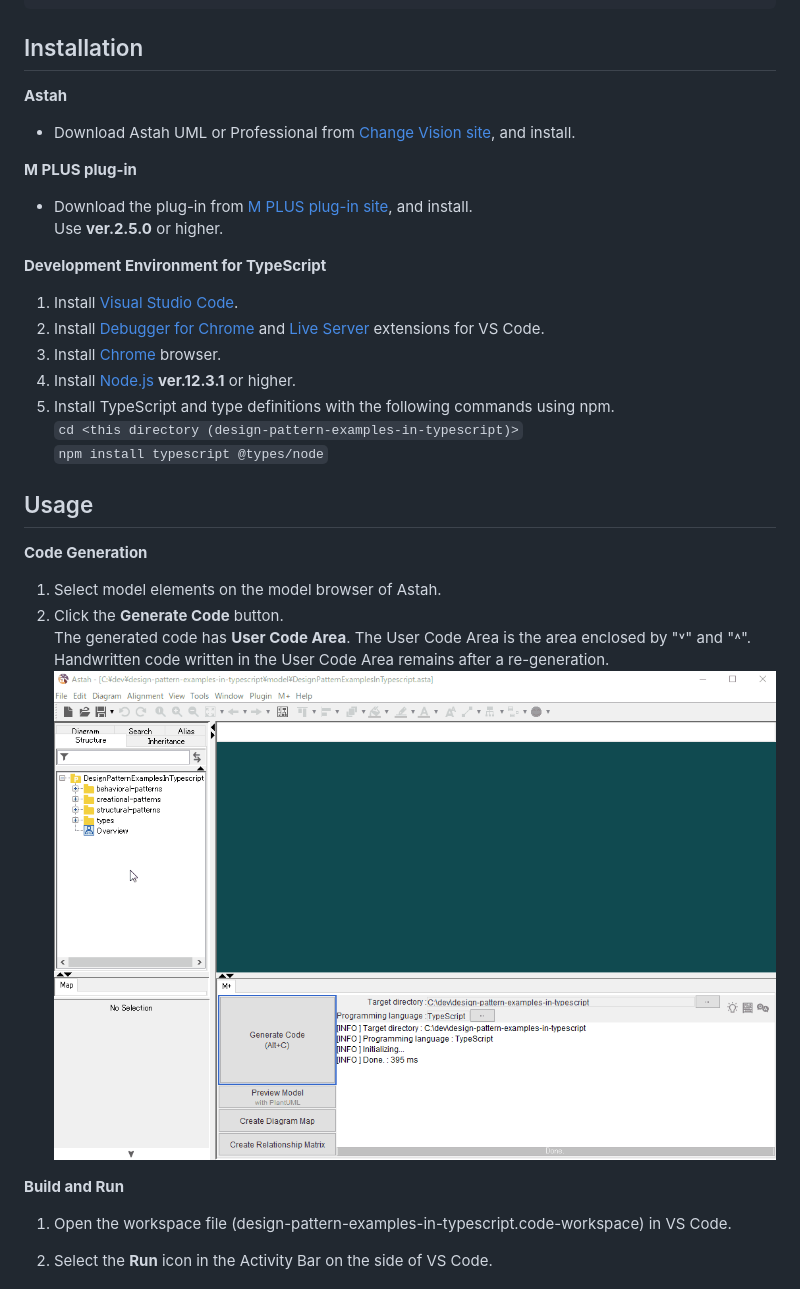
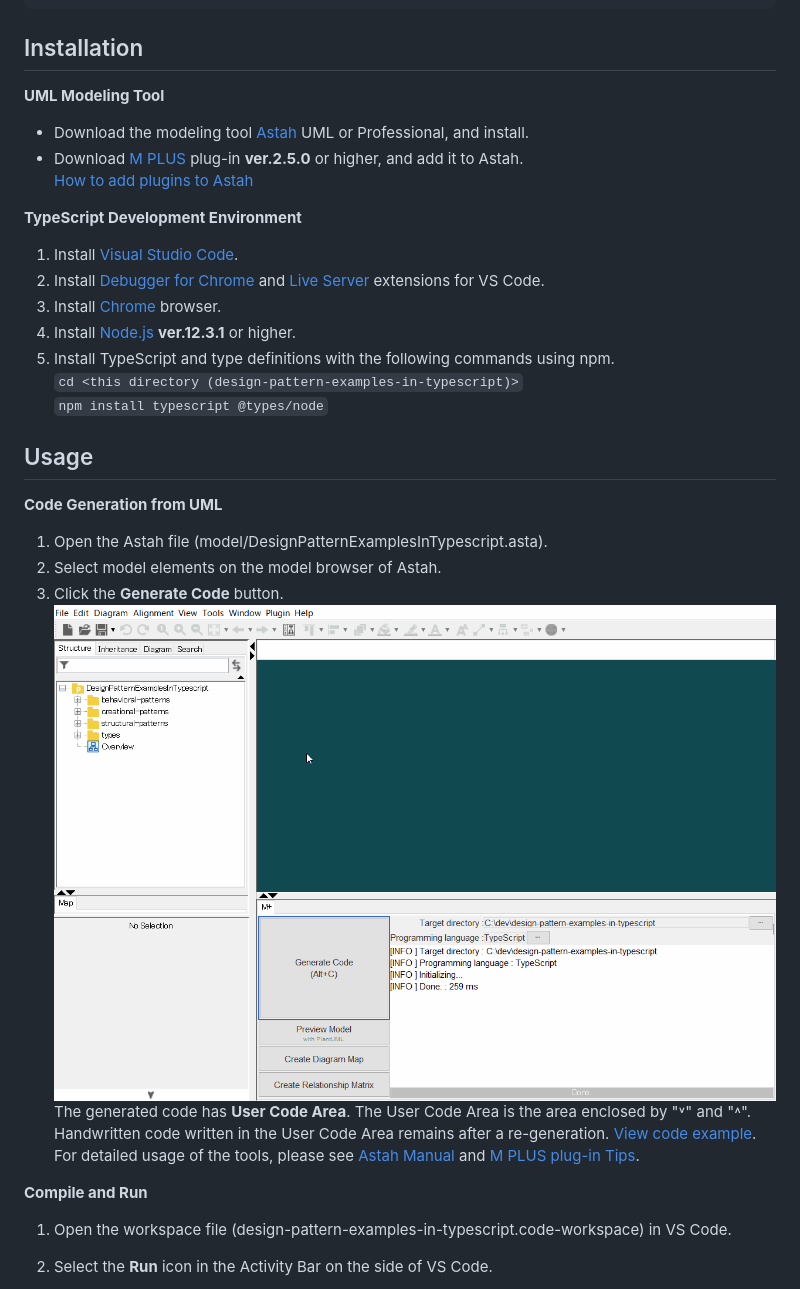
Before and after one commit to takaakit/design-pattern-examples-in-typescript, a Markdown page: README.md, the part around the change printed below. GitHub-like rendering; pictures changed too: screenshots/GenerateCode.gif.

Commit message:
Edit the installation and usage descriptions.

```diff
--- a/README.md
+++ b/README.md
@@ -72,14 +73,12 @@ export class FileElement extends FileSystemElement {
 
 Installation
 ------------
-**Astah**
-* Download Astah UML or Professional from [Change Vision site](http://astah.net/download), and install.
+**UML Modeling Tool**
+* Download the modeling tool [Astah](http://astah.net/download) UML or Professional, and install.
+* Download [M PLUS](https://sites.google.com/view/m-plus-plugin/download) plug-in **ver.2.5.0** or higher, and add it to Astah.
+  [How to add plugins to Astah](https://astahblog.com/2014/12/15/astah_plugins/)
 
-**M PLUS plug-in**
-* Download the plug-in from [M PLUS plug-in site](https://sites.google.com/view/m-plus-plugin/download), and install.
-  Use **ver.2.5.0** or higher.
-
-**Development Environment for TypeScript**
+**TypeScript Development Environment**
 1. Install [Visual Studio Code](https://code.visualstudio.com/download).
 2. Install [Debugger for Chrome](https://marketplace.visualstudio.com/items?itemName=msjsdiag.debugger-for-chrome) and [Live Server](https://marketplace.visualstudio.com/items?itemName=ritwickdey.LiveServer) extensions for VS Code.
 3. Install [Chrome](https://www.google.com/intl/en/chrome/) browser.
@@ -90,13 +89,15 @@ Installation
 
 Usage
 -----
-**Code Generation**
-  1. Select model elements on the model browser of Astah.
-  2. Click the **Generate Code** button.
-  The generated code has **User Code Area**. The User Code Area is the area enclosed by "˅" and "˄". Handwritten code written in the User Code Area remains after a re-generation.
+**Code Generation from UML**
+  1. Open the Astah file (model/DesignPatternExamplesInTypescript.asta).
+  2. Select model elements on the model browser of Astah.
+  3. Click the **Generate Code** button.
   ![](screenshots/GenerateCode.gif "Generate Code")
+  The generated code has **User Code Area**. The User Code Area is the area enclosed by "˅" and "˄". Handwritten code written in the User Code Area remains after a re-generation. [View code example](#code-example).
+  For detailed usage of the tools, please see [Astah Manual](http://astah.net/manual) and [M PLUS plug-in Tips](https://sites.google.com/view/m-plus-plugin-tips).
 
-**Build and Run**
+**Compile and Run**
   1. Open the workspace file (design-pattern-examples-in-typescript.code-workspace) in VS Code.
   2. Select the **Run** icon in the Activity Bar on the side of VS Code.
   3. Select the configuration named Launch Program using the Configuration drop-down in the Run view.
```
Also changed, not shown: other parts of README.md (+1 -0 lines).
